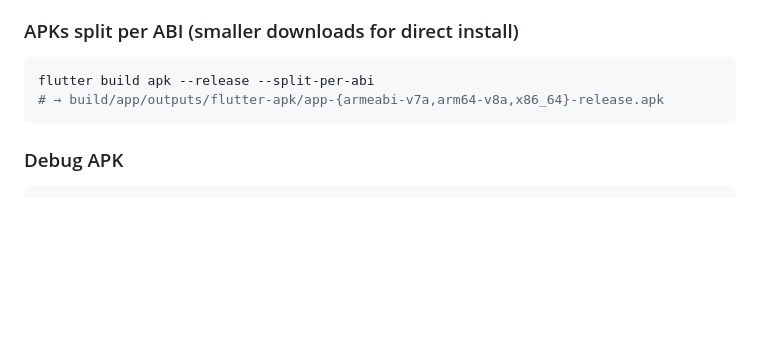
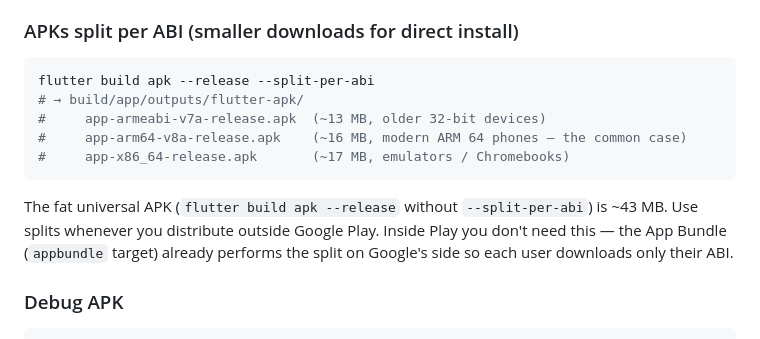
Before and after one commit to manufosela/vigiliate-app, a Markdown page: README.md, the part around the change. Rendered like a GitHub page; blank space fills up the shorter version.

Commit message:
docs(release): document split-per-abi sizes and when to use them (#10)
flutter build apk --release --split-per-abi was undocumented other than
as a one-liner. After running it on the current tree the real sizes
are 13.3 MB (armeabi-v7a), 16.1 MB (arm64-v8a) and 17.2 MB (x86_64),
vs the 43.5 MB fat universal APK.

Document the numbers and clarify that this is only needed for direct
installs — Play Store already splits via the App Bundle upload.

Closes VGI-TSK-0045

````diff
--- a/README.md
+++ b/README.md
@@ -116,8 +116,13 @@ flutter build appbundle --release
 ### APKs split per ABI (smaller downloads for direct install)
 ```bash
 flutter build apk --release --split-per-abi
-# → build/app/outputs/flutter-apk/app-{armeabi-v7a,arm64-v8a,x86_64}-release.apk
+# → build/app/outputs/flutter-apk/
+#     app-armeabi-v7a-release.apk  (~13 MB, older 32-bit devices)
+#     app-arm64-v8a-release.apk    (~16 MB, modern ARM 64 phones — the common case)
+#     app-x86_64-release.apk       (~17 MB, emulators / Chromebooks)
 ```
+
+The fat universal APK (`flutter build apk --release` without `--split-per-abi`) is ~43 MB. Use splits whenever you distribute outside Google Play. Inside Play you don't need this — the App Bundle (`appbundle` target) already performs the split on Google's side so each user downloads only their ABI.
 
 ### Debug APK
 ```bash
````
